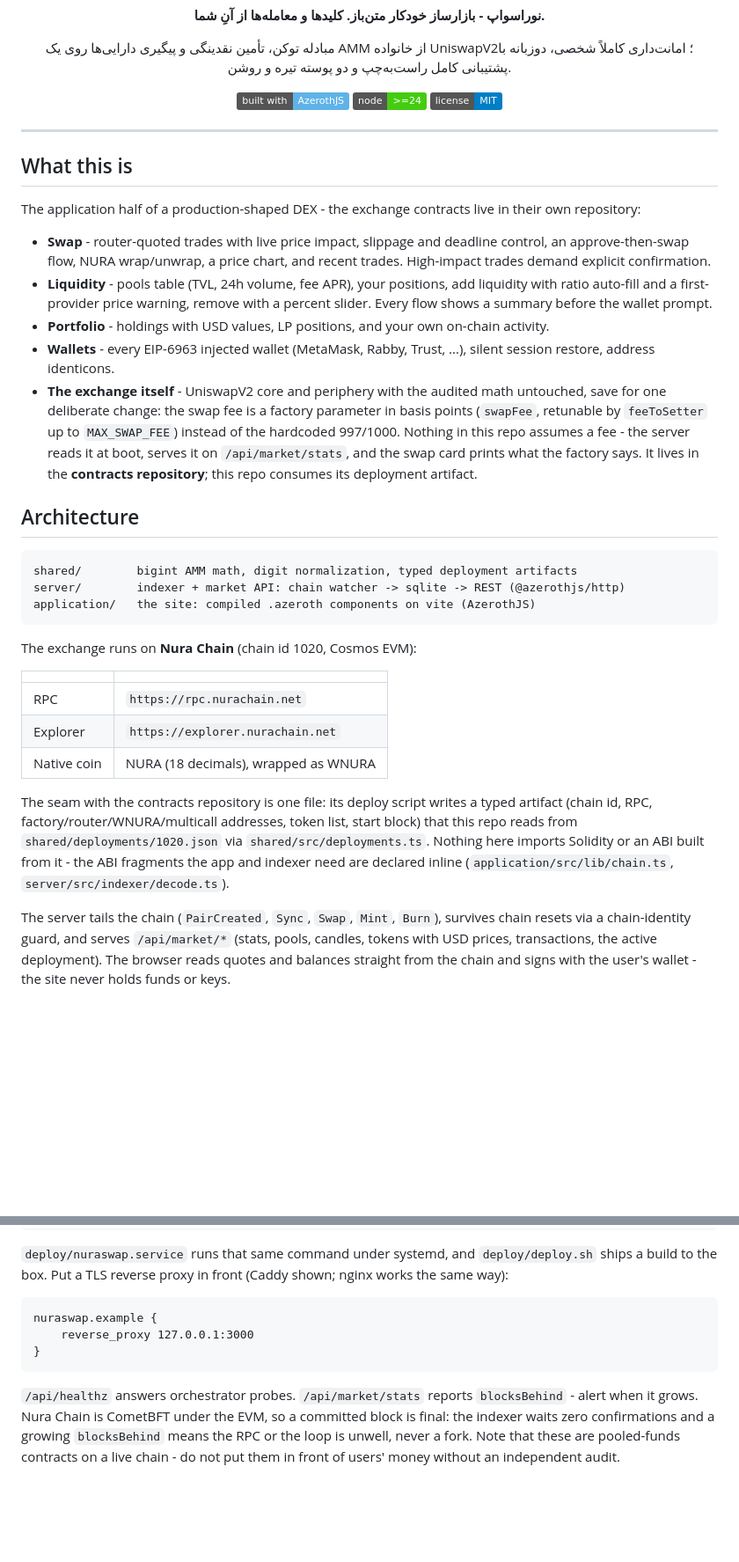
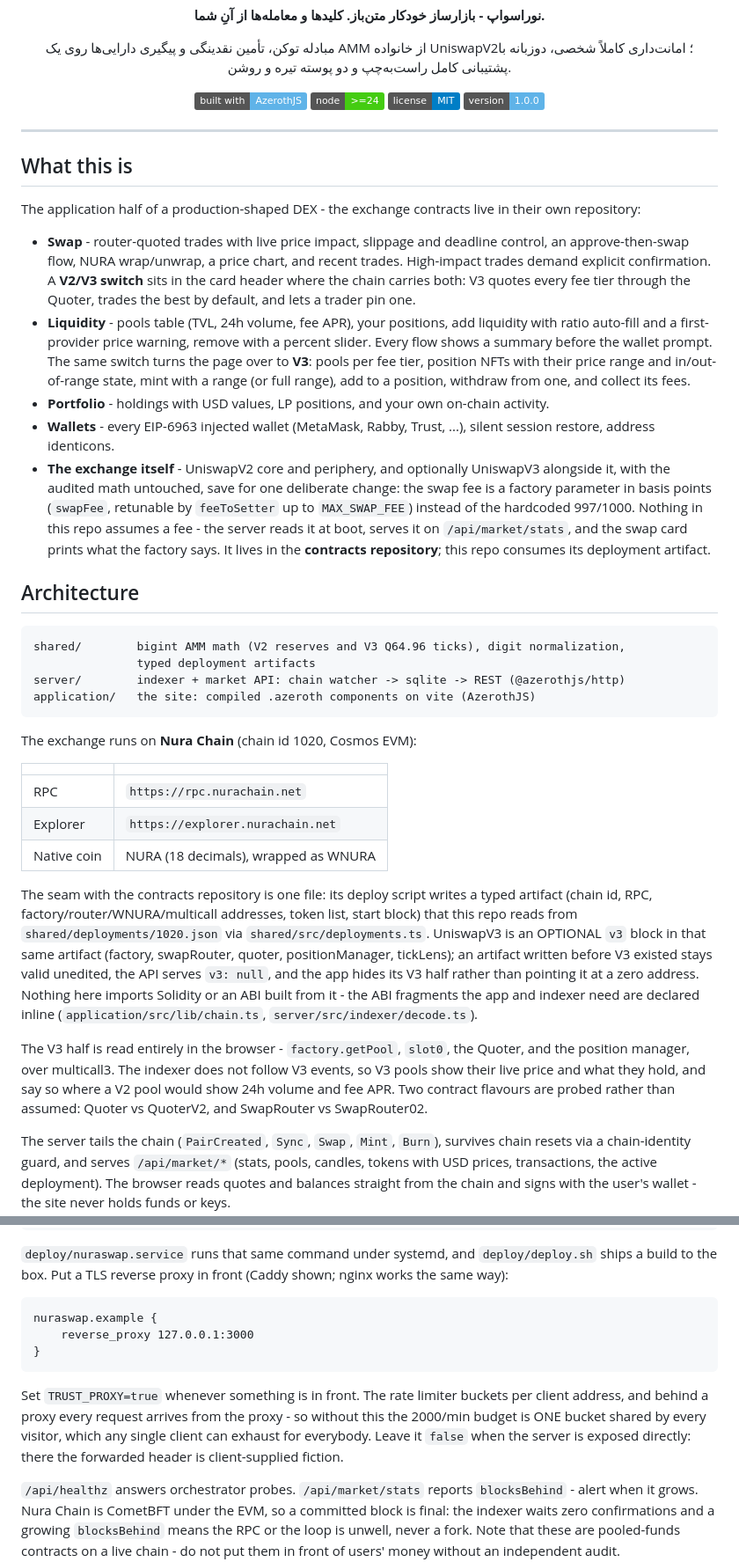
Before and after one commit to NuraChain/Swap, a Markdown page: README.md, 2 parts joined by grey strips. Shown at 88% size. Rendered like a GitHub page; badges without logos; blank space fills up the shorter version.

Commit message:
docs: readme covers v3, testing and the new ports

````diff
--- a/README.md
+++ b/README.md
@@ -20,6 +20,7 @@ themes.
 [![Built with AzerothJS](https://img.shields.io/badge/built%20with-AzerothJS-5fb3e8)](https://github.com/AzerothJS/AzerothJS)
 [![Node >= 24](https://img.shields.io/badge/node-%3E%3D24-brightgreen)](https://nodejs.org)
 [![License: MIT](https://img.shields.io/badge/license-MIT-blue)](#license)
+[![Version 1.0.0](https://img.shields.io/badge/version-1.0.0-5fb3e8)](CHANGELOG.md)
 
 </div>
 
@@ -32,15 +33,21 @@ their own repository:
 
 - **Swap** - router-quoted trades with live price impact, slippage and deadline
   control, an approve-then-swap flow, NURA wrap/unwrap, a price chart, and recent
-  trades. High-impact trades demand explicit confirmation.
+  trades. High-impact trades demand explicit confirmation. A **V2/V3 switch** sits
+  in the card header where the chain carries both: V3 quotes every fee tier
+  through the Quoter, trades the best by default, and lets a trader pin one.
 - **Liquidity** - pools table (TVL, 24h volume, fee APR), your positions, add
   liquidity with ratio auto-fill and a first-provider price warning, remove with
-  a percent slider. Every flow shows a summary before the wallet prompt.
+  a percent slider. Every flow shows a summary before the wallet prompt. The same
+  switch turns the page over to **V3**: pools per fee tier, position NFTs with
+  their price range and in/out-of-range state, mint with a range (or full range),
+  add to a position, withdraw from one, and collect its fees.
 - **Portfolio** - holdings with USD values, LP positions, and your own on-chain
   activity.
 - **Wallets** - every EIP-6963 injected wallet (MetaMask, Rabby, Trust, ...),
   silent session restore, address identicons.
-- **The exchange itself** - UniswapV2 core and periphery with the audited math
+- **The exchange itself** - UniswapV2 core and periphery, and optionally
+  UniswapV3 alongside it, with the audited math
   untouched, save for one deliberate change: the swap fee is a factory parameter
   in basis points (`swapFee`, retunable by `feeToSetter` up to `MAX_SWAP_FEE`)
   instead of the hardcoded 997/1000. Nothing in this repo assumes a fee - the
@@ -51,7 +58,8 @@ their own repository:
 ## Architecture
 
 ```
-shared/        bigint AMM math, digit normalization, typed deployment artifacts
+shared/        bigint AMM math (V2 reserves and V3 Q64.96 ticks), digit normalization,
+               typed deployment artifacts
 server/        indexer + market API: chain watcher -> sqlite -> REST (@azerothjs/http)
 application/   the site: compiled .azeroth components on vite (AzerothJS)
 ```
@@ -67,9 +75,18 @@ The exchange runs on **Nura Chain** (chain id 1020, Cosmos EVM):
 The seam with the contracts repository is one file: its deploy script writes a
 typed artifact (chain id, RPC, factory/router/WNURA/multicall addresses, token
 list, start block) that this repo reads from `shared/deployments/1020.json`
-via `shared/src/deployments.ts`. Nothing here imports Solidity or an ABI built
+via `shared/src/deployments.ts`. UniswapV3 is an OPTIONAL `v3` block in that same
+artifact (factory, swapRouter, quoter, positionManager, tickLens); an artifact
+written before V3 existed stays valid unedited, the API serves `v3: null`, and
+the app hides its V3 half rather than pointing it at a zero address. Nothing here imports Solidity or an ABI built
 from it - the ABI fragments the app and indexer need are declared inline
 (`application/src/lib/chain.ts`, `server/src/indexer/decode.ts`).
+
+The V3 half is read entirely in the browser - `factory.getPool`, `slot0`, the
+Quoter, and the position manager, over multicall3. The indexer does not follow V3
+events, so V3 pools show their live price and what they hold, and say so where a
+V2 pool would show 24h volume and fee APR. Two contract flavours are probed
+rather than assumed: Quoter vs QuoterV2, and SwapRouter vs SwapRouter02.
 
 The server tails the chain (`PairCreated`, `Sync`, `Swap`, `Mint`, `Burn`),
 survives chain resets via a chain-identity guard, and serves `/api/market/*`
@@ -198,6 +223,12 @@ nuraswap.example {
 }
 ```
 
+Set `TRUST_PROXY=true` whenever something is in front. The rate limiter buckets
+per client address, and behind a proxy every request arrives from the proxy - so
+without this the 2000/min budget is ONE bucket shared by every visitor, which any
+single client can exhaust for everybody. Leave it `false` when the server is
+exposed directly: there the forwarded header is client-supplied fiction.
+
 `/api/healthz` answers orchestrator probes. `/api/market/stats` reports
 `blocksBehind` - alert when it grows. Nura Chain is CometBFT under the EVM, so a
 committed block is final: the indexer waits zero confirmations and a growing
````
Also changed, not shown: other parts of README.md (+20 -7 lines).
